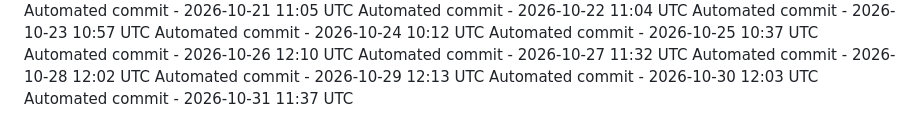
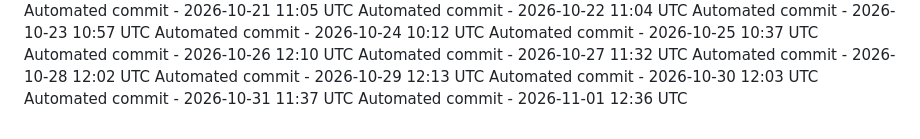
Before and after one commit to ashokvarma1188/App_ACM, a Markdown page: .towline/activity-log.md, the part around the change. Rendered like a GitHub page.

Commit message:
Automated daily commit

```diff
--- a/.towline/activity-log.md
+++ b/.towline/activity-log.md
@@ -89,3 +89,4 @@ Automated commit - 2026-10-28 12:02 UTC
 Automated commit - 2026-10-29 12:13 UTC
 Automated commit - 2026-10-30 12:03 UTC
 Automated commit - 2026-10-31 11:37 UTC
+Automated commit - 2026-11-01 12:36 UTC
```
